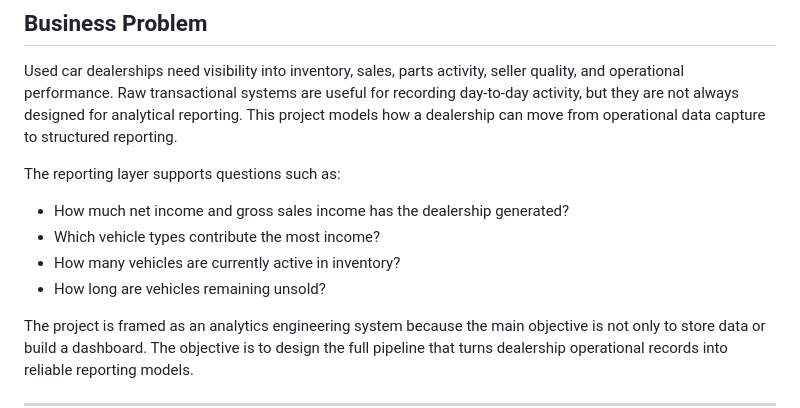
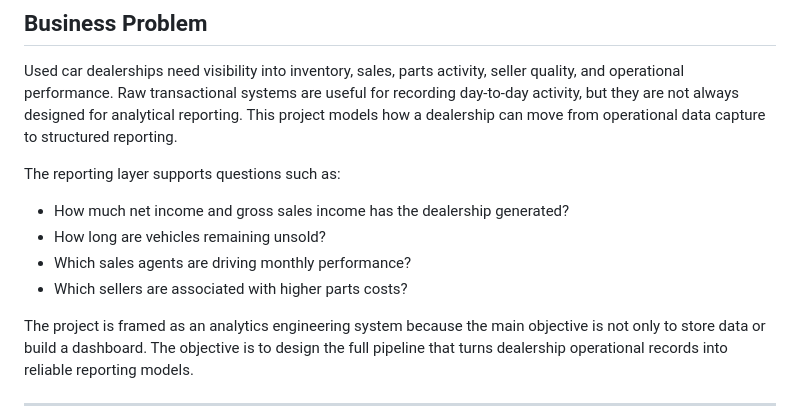
Before and after one commit to CStoerck/Onyx-Auto-Dealership-Analytics-Platform, a Markdown page: README.md, the part around the change. Drawn GitHub-style.

```diff
--- a/README.md
+++ b/README.md
@@ -48,9 +48,9 @@ Used car dealerships need visibility into inventory, sales, parts activity, sell
 The reporting layer supports questions such as:
 
 - How much net income and gross sales income has the dealership generated?
-- Which vehicle types contribute the most income?
-- How many vehicles are currently active in inventory?
 - How long are vehicles remaining unsold?
+- Which sales agents are driving monthly performance?
+- Which sellers are associated with higher parts costs?
 
 The project is framed as an analytics engineering system because the main objective is not only to store data or build a dashboard. The objective is to design the full pipeline that turns dealership operational records into reliable reporting models.
 
```
